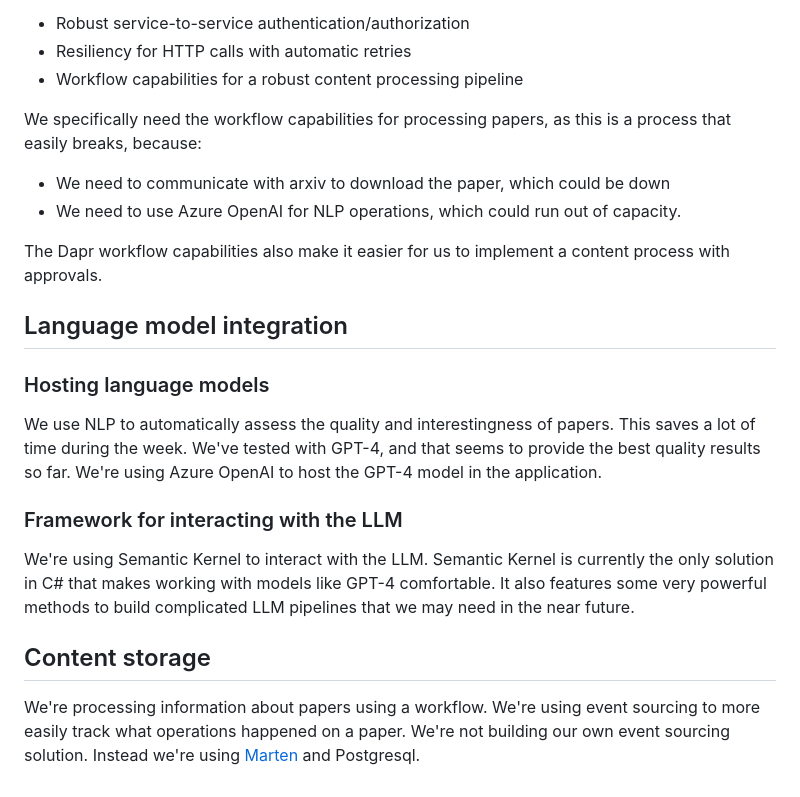
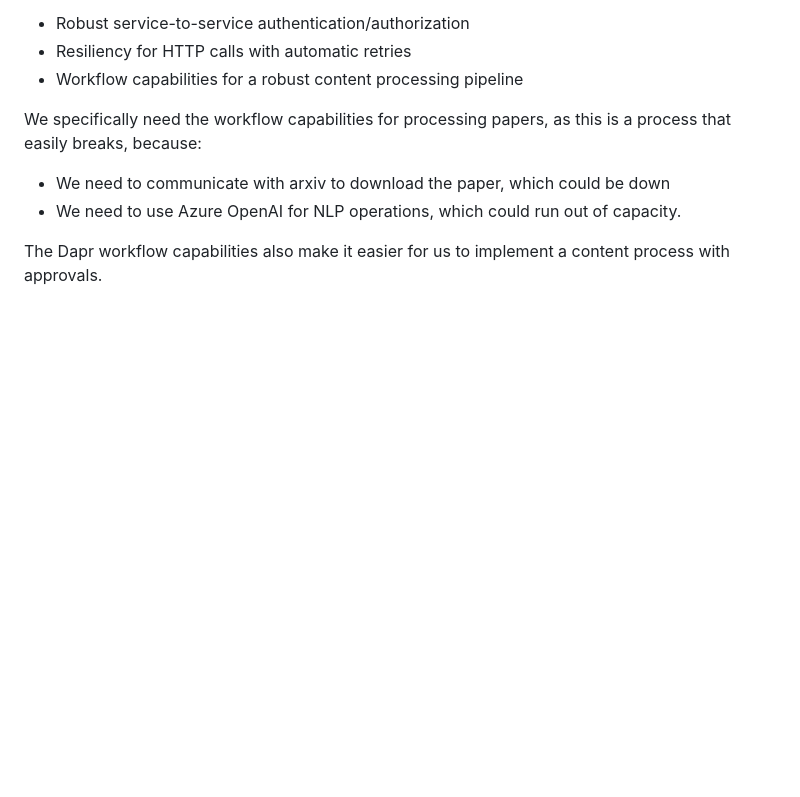
Before and after one commit to wmeints/paperboy, a Markdown page: docs/04-solution-strategy.md, the part around the change printed below. Drawn GitHub-style; blank space fills up the shorter version.

```diff
--- a/docs/04-solution-strategy.md
+++ b/docs/04-solution-strategy.md
@@ -50,23 +111,3 @@ We specifically need the workflow capabilities for processing papers, as this is
 - We need to use Azure OpenAI for NLP operations, which could run out of capacity.
 
 The Dapr workflow capabilities also make it easier for us to implement a content process with approvals.
-
-## Language model integration
-
-### Hosting language models
-
-We use NLP to automatically assess the quality and interestingness of papers. This saves a lot of time during the week.
-We've tested with GPT-4, and that seems to provide the best quality results so far. We're using Azure OpenAI to host
-the GPT-4 model in the application.
-
-### Framework for interacting with the LLM
-
-We're using Semantic Kernel to interact with the LLM. Semantic Kernel is currently the only solution in C# that makes
-working with models like GPT-4 comfortable. It also features some very powerful methods to build complicated
-LLM pipelines that we may need in the near future.
-
-## Content storage
-
-We're processing information about papers using a workflow. We're using event sourcing to more easily track what
-operations happened on a paper. We're not building our own event sourcing solution. Instead we're
-using [Marten](https://martendb.io) and Postgresql.
```
Also changed, not shown: other parts of docs/04-solution-strategy.md (+61 -0 lines).
